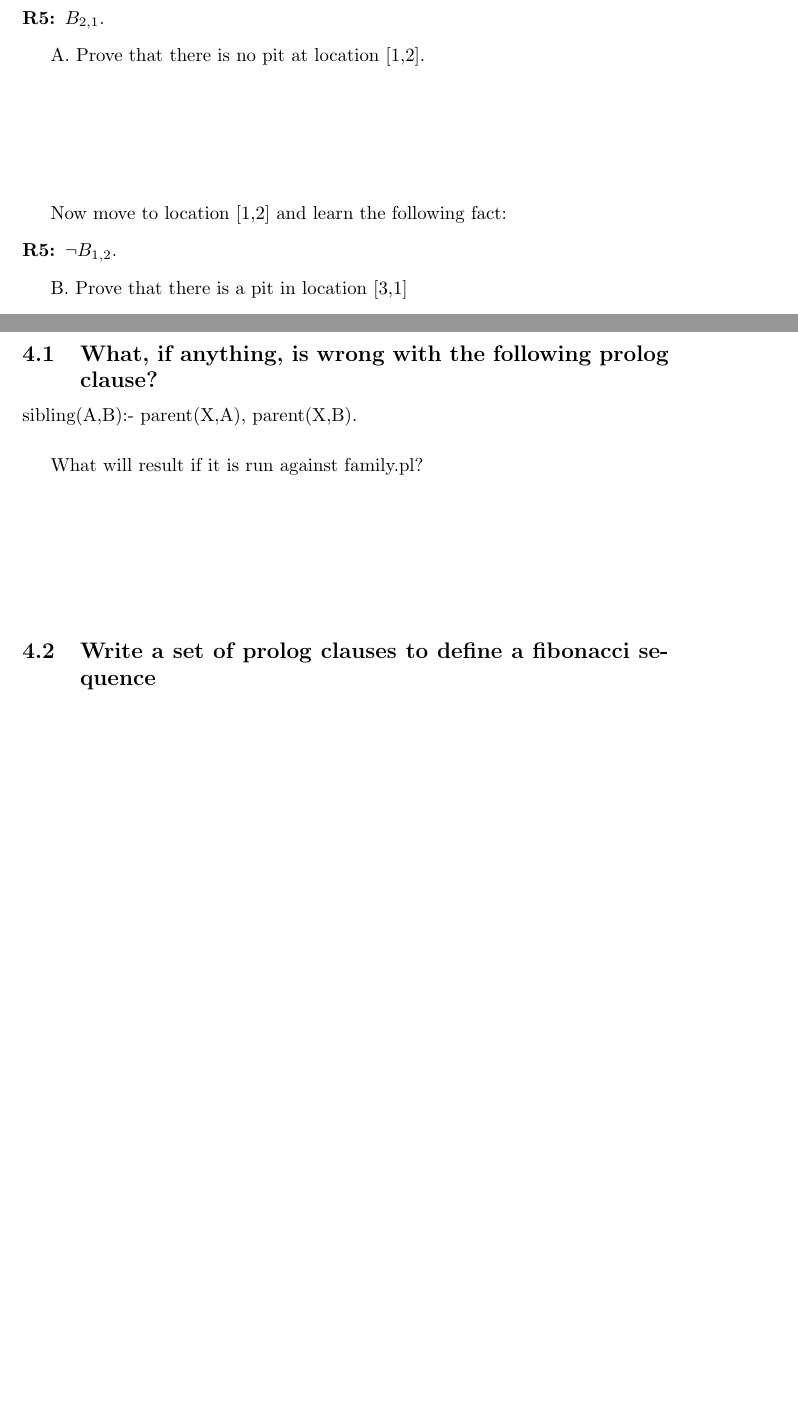
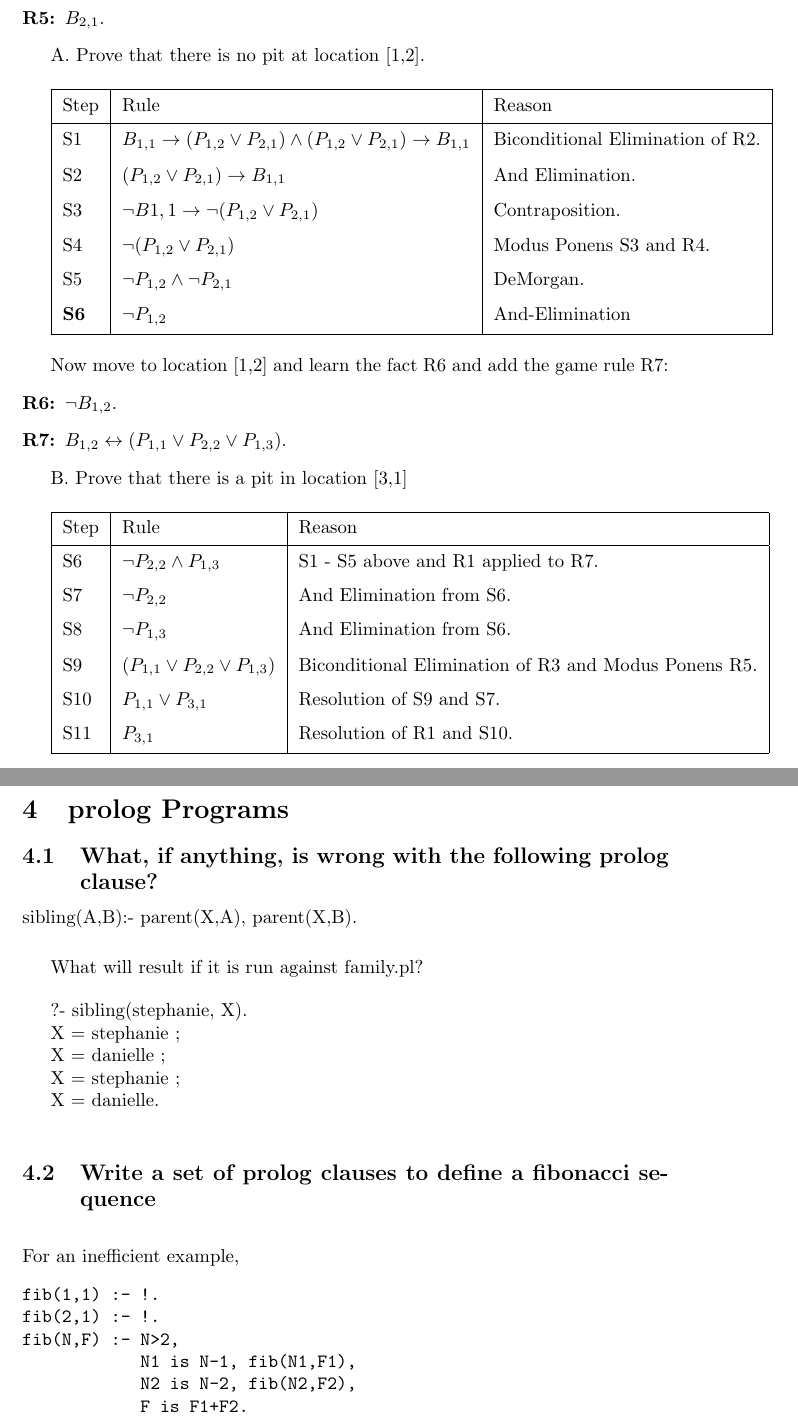
Before and after one commit to JoeDumoulin/CSCP327, a LaTeX document (MidtermStudyGuide.tex): two parts of pages 3 and 4 of 4, joined at a grey line, cut so that both start at the same text, the shorter picture padded with empty space. Compiled offline with pdfLaTeX.

Commit message:
More detail to the study guide
Study guide detail and examples in prolog.

```diff
--- a/MidtermStudyGuide.tex
+++ b/MidtermStudyGuide.tex
@@ -2,6 +2,7 @@
 
 \usepackage{hyperref}
 \usepackage{amsmath}
+\usepackage{tabu}
 \usepackage{listings}
 
 \lstset{
@@ -90,14 +92,46 @@ we then visit [1,1] and [2,1] and learn the following facts:
 \end{description}
 
 A.  Prove that there is no pit at location [1,2].
+\vspace{4mm}
 
-\vspace{1in}
-Now move to location [1,2] and learn the following fact:
+{\tabulinesep=1.5mm
+\begin{tabu}{| l | l | l |}
+\hline
+Step & Rule & Reason \\
+\hline
+S1 & $B_{1,1} \rightarrow (P_{1,2} \vee P_{2,1}) \wedge (P_{1,2} \vee P_{2,1}) \rightarrow B_{1,1}$ & Biconditional Elimination of R2. \\
+S2 & $(P_{1,2} \vee P_{2,1}) \rightarrow B_{1,1}$ & And Elimination. \\
+S3 & $\neg B{1,1} \rightarrow \neg(P_{1,2} \vee P_{2,1})$ & Contraposition. \\
+S4 & $\neg(P_{1,2} \vee P_{2,1})$ & Modus Ponens S3 and R4. \\
+S5 & $\neg P_{1,2} \wedge \neg P_{2,1}$ & DeMorgan. \\
+\textbf{S6} & $\neg P_{1,2}$ & And-Elimination \\
+\hline
+\end{tabu}}
+
+\vspace{4mm}
+Now move to location [1,2] and learn the fact R6 and add the game rule R7:
 \begin{description}
-\item[R5:] $\neg B_{1,2}$.
+\item[R6:] $\neg B_{1,2}$.
+\item[R7:] $B_{1,2} \leftrightarrow (P_{1,1} \vee P_{2,2} \vee P_{1,3})$.
 \end{description}
 
 B.  Prove that there is a pit in location [3,1]
+\vspace{4mm}
+
+{\tabulinesep=1.5mm
+\begin{tabu}{| l | l | l |}
+\hline
+Step & Rule & Reason \\
+\hline
+S6 & $\neg P_{2,2} \wedge P_{1,3}$ & S1 - S5 above and R1 applied to R7. \\
+S7 & $\neg P_{2,2}$ & And Elimination from S6. \\
+S8 & $\neg P_{1,3}$ & And Elimination from S6. \\
+S9 & $(P_{1,1} \vee P_{2,2} \vee P_{1,3})$ & Biconditional Elimination of R3 and Modus Ponens R5.\\
+S10 & $P_{1,1} \vee P_{3,1}$ & Resolution of S9 and S7. \\
+S11 & $P_{3,1}$ & Resolution of R1 and S10. \\
+\hline
+\end{tabu}}
+
 
 \newpage
 \section{prolog Programs}
@@ -106,14 +140,33 @@ sibling(A,B):- parent(X,A), parent(X,B).
 \vspace{5mm}
 
   What will result if it is run against family.pl?
-\vspace{1in}
+\vspace{4mm}
 
+?- sibling(stephanie, X).
+
+X = stephanie ;
+
+X = danielle ;
+
+X = stephanie ;
+
+X = danielle.
+\vspace{4mm}
 
 
 \subsection{Write a set of prolog clauses to define a fibonacci sequence}
-\vspace{1in}
+\vspace{4mm}
 
+For an inefficient example,
+\begin{verbatim}
+fib(1,1) :- !.
+fib(2,1) :- !.
+fib(N,F) :- N>2,
+            N1 is N-1, fib(N1,F1),
+            N2 is N-2, fib(N2,F2),
+            F is F1+F2.
 
+\end{verbatim}
 
 
 \end{document}
```
Also changed, not shown: MidtermStudyGuide.pdf, MidtermStudyGuide.tex (1 more changed lines), 2 other files.
